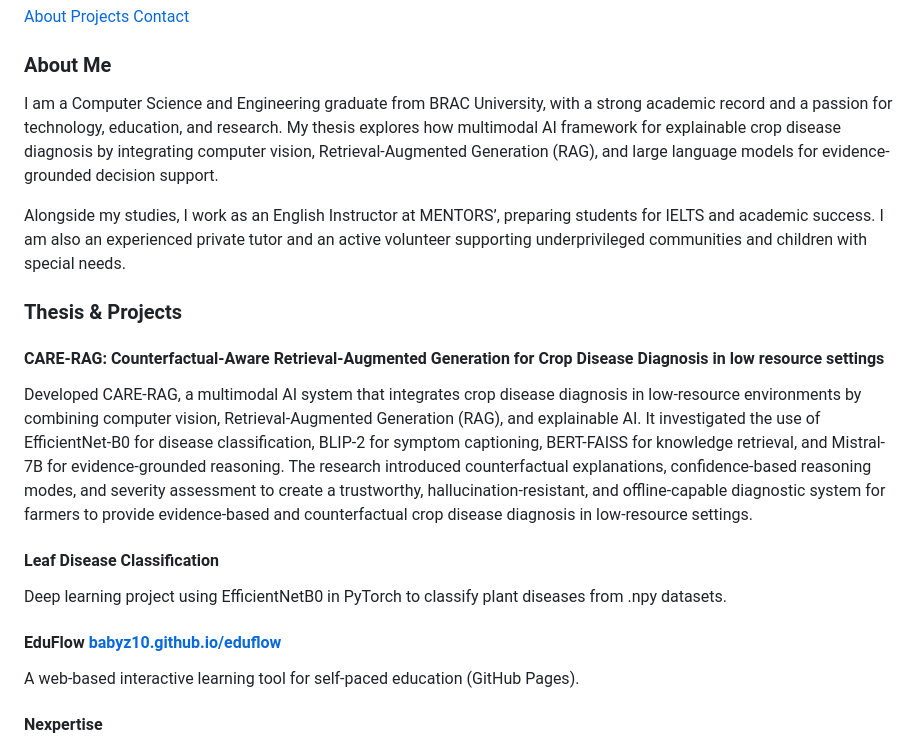
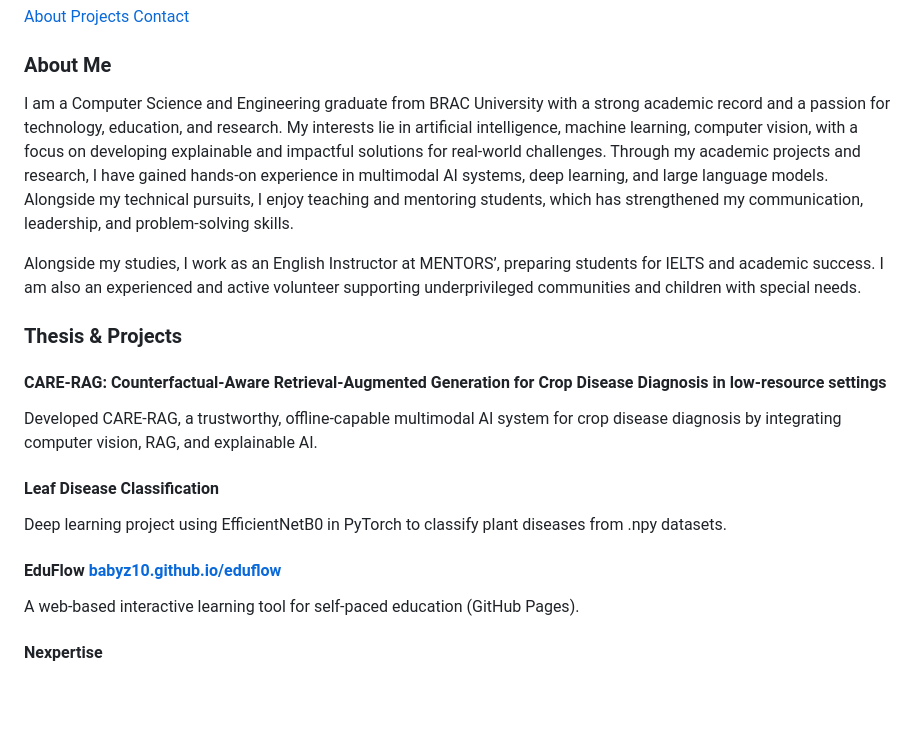
Before and after one commit to Lamisa26/Lamisa.Portfolio, a Markdown page: README.md, the part around the change. Drawn GitHub-style; blank space fills up the shorter version.

```diff
--- a/README.md
+++ b/README.md
@@ -29,10 +29,9 @@
   <section id="about" class="max-w-4xl mx-auto mt-16 px-4">
     <h3 class="text-2xl font-semibold mb-4">About Me</h3>
     <p>
-      I am a Computer Science and Engineering graduate from BRAC University, with a strong academic record and a passion for technology, education, and research. My thesis explores how multimodal AI framework for explainable crop disease diagnosis by integrating computer vision, Retrieval-Augmented Generation (RAG), and large language models for evidence-grounded decision support.
-    </p>
+        I am a Computer Science and Engineering graduate from BRAC University with a strong academic record and a passion for technology, education, and             research. My interests lie in artificial intelligence, machine learning, computer vision, with a focus on developing explainable and impactful               solutions for real-world challenges. Through my academic projects and research, I have gained hands-on experience in multimodal AI systems, deep             learning, and large language models. Alongside my technical pursuits, I enjoy teaching and mentoring students, which has strengthened my                     communication, leadership, and problem-solving skills.
     <p class="mt-3">
-      Alongside my studies, I work as an English Instructor at MENTORS’, preparing students for IELTS and academic success. I am also an experienced private tutor and an active volunteer supporting underprivileged communities and children with special needs.
+      Alongside my studies, I work as an English Instructor at MENTORS’, preparing students for IELTS and academic success. I am also an experienced and           active volunteer supporting underprivileged communities and children with special needs.
     </p>
   </section>
 
@@ -41,16 +40,22 @@
     <h3 class="text-2xl font-semibold mb-4">Thesis & Projects</h3>
     <div class="grid md:grid-cols-2 gap-6">
       <div class="bg-white shadow-md rounded-lg p-4">
-        <h4 class="text-lg font-semibold">CARE-RAG: Counterfactual-Aware Retrieval-Augmented Generation for Crop Disease Diagnosis in low resource settings</h4>
-        <p class="text-gray-600">Developed CARE-RAG, a multimodal AI system that integrates crop disease diagnosis in low-resource environments by combining computer vision, Retrieval-Augmented Generation (RAG), and explainable AI. It investigated the use of EfficientNet-B0 for disease classification, BLIP-2 for symptom captioning, BERT-FAISS for knowledge retrieval, and Mistral-7B for evidence-grounded reasoning. The research introduced counterfactual explanations, confidence-based reasoning modes, and severity assessment to create a trustworthy, hallucination-resistant, and offline-capable diagnostic system for farmers to provide evidence-based and counterfactual crop disease diagnosis in low-resource settings.</p>
+        <h4 class="text-lg font-semibold">
+          CARE-RAG: Counterfactual-Aware Retrieval-Augmented Generation for Crop Disease Diagnosis in low-resource settings
+        </h4>
+        <p class="text-gray-600">
+          Developed CARE-RAG, a trustworthy, offline-capable multimodal AI system for crop disease diagnosis by integrating computer vision, RAG, and                  explainable AI.
+        </p>
       </div>
       <div class="bg-white shadow-md rounded-lg p-4">
         <h4 class="text-lg font-semibold">Leaf Disease Classification</h4>
-        <p class="text-gray-600">Deep learning project using EfficientNetB0 in PyTorch to classify plant diseases from .npy datasets.</p>
+        <p class="text-gray-600">
+          Deep learning project using EfficientNetB0 in PyTorch to classify plant diseases from .npy datasets.</p>
       </div>
       <div class="bg-white shadow-md rounded-lg p-4">
-        <h4 class="text-lg font-semibold">EduFlow <a href="https://babyz10.github.io/eduflow" target="_blank" class="text-blue-500">babyz10.github.io/eduflow</a>
-</h4>
+        <h4 class="text-lg font-semibold">
+          EduFlow <a href="https://babyz10.github.io/eduflow" target="_blank" class="text-blue-500">babyz10.github.io/eduflow</a>
+        </h4>
         <p class="text-gray-600">A web-based interactive learning tool for self-paced education (GitHub Pages).</p>
       </div>
       <div class="bg-white shadow-md rounded-lg p-4">
```
